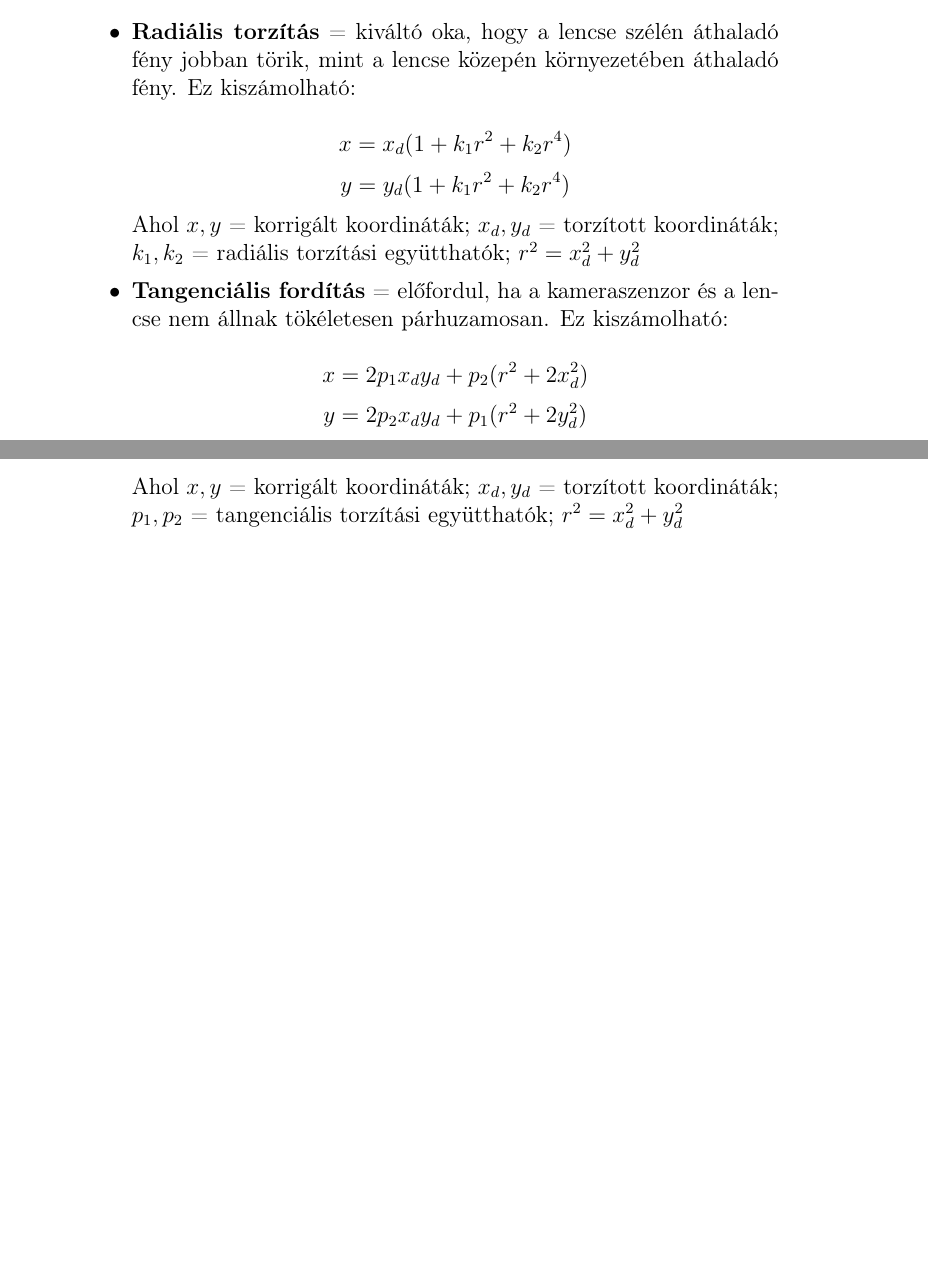
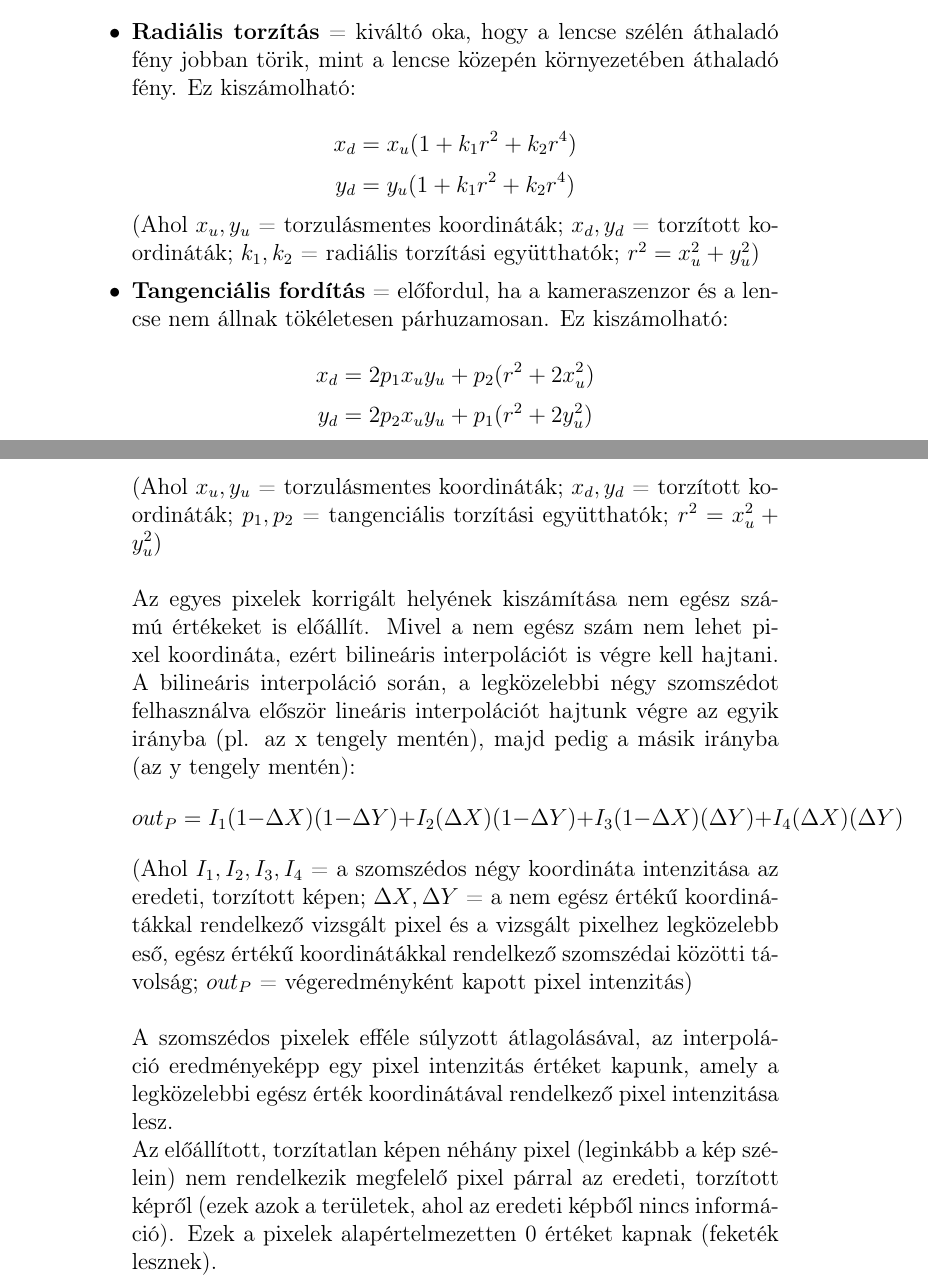
Before and after one commit to Pekkmen/DSO, a LaTeX document (documentation.tex): two parts of pages 4 and 5 of 6, joined at a grey line, cut so that both start at the same text, the shorter picture padded with empty space. Compiled offline with pdfLaTeX.

Commit message:
undistortImage function explained

```diff
--- a/documentation.tex
+++ b/documentation.tex
@@ -45,13 +45,18 @@
                       A kamera kalibrációja során kapott kamera paramétereket és a torzítási együtthatókat felhasználva kiszámítjuk a bemeneti kép minden pixelének eredeti pozícióját. Az egyes pixelek pozícióját az alábbi torzítások módosítják:
                         \begin{itemize}
                             \item \textbf{Radiális torzítás} = kiváltó oka, hogy a lencse szélén áthaladó fény jobban törik, mint a lencse közepén környezetében áthaladó fény. Ez kiszámolható:\\
-                                \[x = x_d(1 + k_1r^2 + k_2r^4)\]
-                                \[y = y_d(1 + k_1r^2 + k_2r^4)\]
-                                Ahol $x, y$ = korrigált koordináták; $x_d, y_d$ = torzított koordináták; $k_1, k_2$ = radiális torzítási együtthatók; $r^2 = x_d^2 + y_d^2$
+                                \[x_d = x_u(1 + k_1r^2 + k_2r^4)\]
+                                \[y_d = y_u(1 + k_1r^2 + k_2r^4)\]
+                                (Ahol $x_u, y_u$ = torzulásmentes koordináták; $x_d, y_d$ = torzított koordináták; $k_1, k_2$ = radiális torzítási együtthatók; $r^2 = x_u^2 + y_u^2$)
                             \item \textbf{Tangenciális fordítás} = előfordul, ha a kameraszenzor és a lencse nem állnak tökéletesen párhuzamosan. Ez kiszámolható:\\
-                                \[x = 2p_1x_dy_d + p_2(r^2+2x_d^2)\]
-                                \[y = 2p_2x_dy_d + p_1(r^2 + 2y_d^2)\]
-                                Ahol $x, y$ = korrigált koordináták; $x_d, y_d$ = torzított koordináták; $p_1, p_2$ = tangenciális torzítási együtthatók; $r^2 = x_d^2 + y_d^2$
+                                \[x_d = 2p_1x_uy_u + p_2(r^2+2x_u^2)\]
+                                \[y_d = 2p_2x_uy_u + p_1(r^2 + 2y_u^2)\]
+                                (Ahol $x_u, y_u$ = torzulásmentes koordináták; $x_d, y_d$ = torzított koordináták; $p_1, p_2$ = tangenciális torzítási együtthatók; $r^2 = x_u^2 + y_u^2$)\\\\
+                    Az egyes pixelek korrigált helyének kiszámítása nem egész számú értékeket is előállít. Mivel a nem egész szám nem lehet pixel koordináta, ezért bilineáris interpolációt is végre kell hajtani. A bilineáris interpoláció során, a legközelebbi négy szomszédot felhasználva először lineáris interpolációt hajtunk végre az egyik irányba (pl. az x tengely mentén), majd pedig a másik irányba (az y tengely mentén):
+                        \[out_P = I_1(1 - \Delta X)(1 - \Delta Y) + I_2 (\Delta X)(1 - \Delta Y) + I_3(1 - \Delta X)(\Delta Y) + I_4(\Delta X)(\Delta Y)\]
+                        (Ahol $I_1, I_2, I_3, I_4$ = a szomszédos négy koordináta intenzitása az eredeti, torzított képen; $\Delta X, \Delta Y$ = a nem egész értékű koordinátákkal rendelkező vizsgált pixel és a vizsgált pixelhez legközelebb eső, egész értékű koordinátákkal rendelkező szomszédai közötti távolság; $out_P$ = végeredményként kapott pixel intenzitás)\\\\
+                    A szomszédos pixelek efféle súlyzott átlagolásával, az interpoláció eredményeképp egy pixel intenzitás értéket kapunk, amely a legközelebbi egész érték koordinátával rendelkező pixel intenzitása lesz.\\
+                    Az előállított, torzítatlan képen néhány pixel (leginkább a kép szélein) nem rendelkezik megfelelő pixel párral az eredeti, torzított képről (ezek azok a területek, ahol az eredeti képből nincs információ). Ezek a pixelek alapértelmezetten 0 értéket kapnak (feketék lesznek).
                         \end{itemize}
             \end{enumerate}
     \chapter{Forrás}
```
Also changed, not shown: documentation.pdf.
